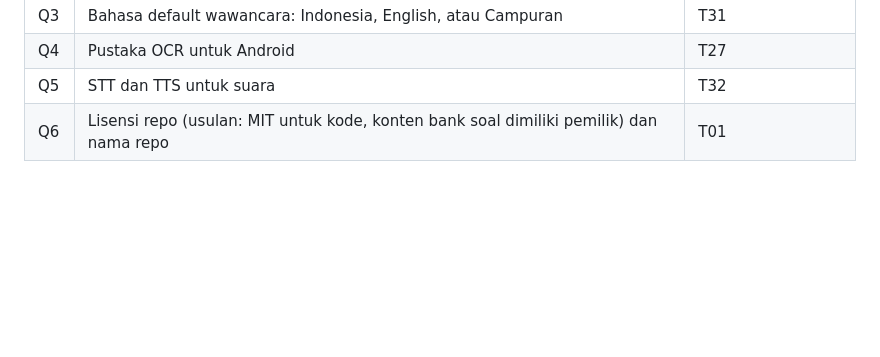
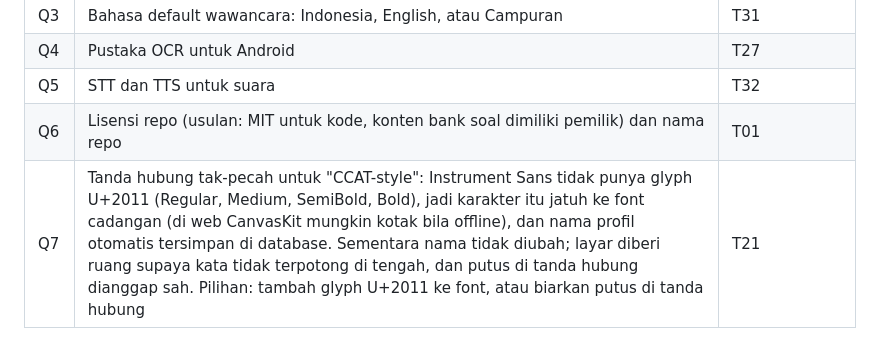
Before and after one commit to Moanaku/psikotes-app, a Markdown page: docs/11-asumsi-dan-pertanyaan.md, the part around one of its changes. GitHub-like rendering; blank space fills up the shorter version.

Commit message:
Uji perangkat: catat temuan 8, 15, 16, 17, mode malam, dan pertanyaan tanda hubung

```diff
--- a/docs/11-asumsi-dan-pertanyaan.md
+++ b/docs/11-asumsi-dan-pertanyaan.md
@@ -112,3 +114,4 @@ Hal-hal yang ditulis sebagai asumsi agar pekerjaan tidak berhenti. Setiap butir
 | Q4 | Pustaka OCR untuk Android | T27 |
 | Q5 | STT dan TTS untuk suara | T32 |
 | Q6 | Lisensi repo (usulan: MIT untuk kode, konten bank soal dimiliki pemilik) dan nama repo | T01 |
+| Q7 | Tanda hubung tak-pecah untuk "CCAT-style": Instrument Sans tidak punya glyph U+2011 (Regular, Medium, SemiBold, Bold), jadi karakter itu jatuh ke font cadangan (di web CanvasKit mungkin kotak bila offline), dan nama profil otomatis tersimpan di database. Sementara nama tidak diubah; layar diberi ruang supaya kata tidak terpotong di tengah, dan putus di tanda hubung dianggap sah. Pilihan: tambah glyph U+2011 ke font, atau biarkan putus di tanda hubung | T21 |
```
Also changed, not shown: other parts of docs/11-asumsi-dan-pertanyaan.md (+2 -0 lines).
